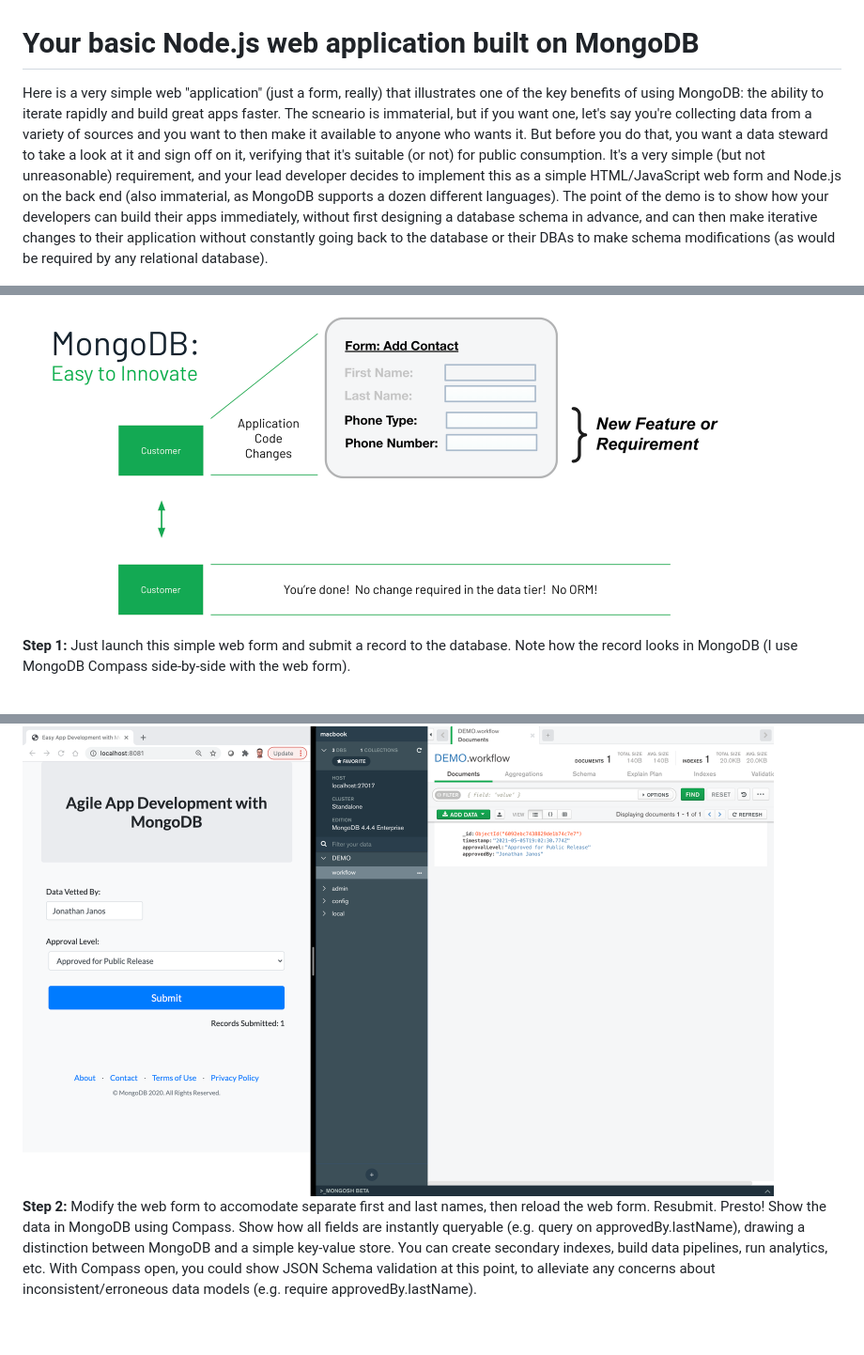
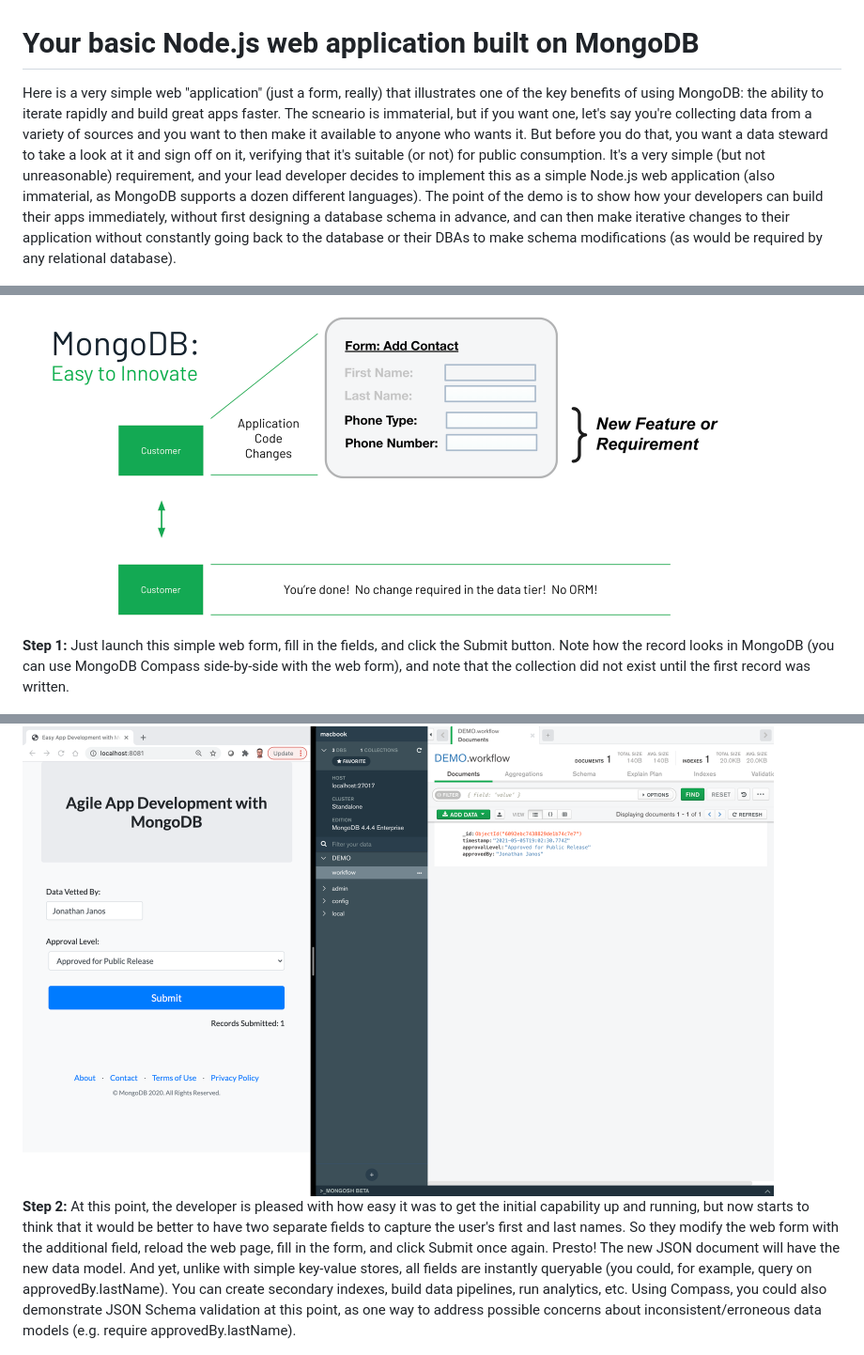
Before and after one commit to janosj/mongodb-web-app, a Markdown page: README.md, 3 parts joined by grey strips. Shown at 94% size. Rendered like a GitHub page; blank space fills up the shorter version.

Commit message:
minor text revisions

```diff
--- a/README.md
+++ b/README.md
@@ -1,14 +1,14 @@
 # Your basic Node.js web application built on MongoDB
 
-Here is a very simple web "application" (just a form, really) that illustrates one of the key benefits of using MongoDB: the ability to iterate rapidly and build great apps faster. The scneario is immaterial, but if you want one, let's say you're collecting data from a variety of sources and you want to then make it available to anyone who wants it. But before you do that, you want a data steward to take a look at it and sign off on it, verifying that it's suitable (or not) for public consumption. It's a very simple (but not unreasonable) requirement, and your lead developer decides to implement this as a simple HTML/JavaScript web form and Node.js on the back end (also immaterial, as MongoDB supports a dozen different languages). The point of the demo is to show how your developers can build their apps immediately, without first designing a database schema in advance, and can then make iterative changes to their application without constantly going back to the database or their DBAs to make schema modifications (as would be required by any relational database).
+Here is a very simple web "application" (just a form, really) that illustrates one of the key benefits of using MongoDB: the ability to iterate rapidly and build great apps faster. The scneario is immaterial, but if you want one, let's say you're collecting data from a variety of sources and you want to then make it available to anyone who wants it. But before you do that, you want a data steward to take a look at it and sign off on it, verifying that it's suitable (or not) for public consumption. It's a very simple (but not unreasonable) requirement, and your lead developer decides to implement this as a simple Node.js web application (also immaterial, as MongoDB supports a dozen different languages). The point of the demo is to show how your developers can build their apps immediately, without first designing a database schema in advance, and can then make iterative changes to their application without constantly going back to the database or their DBAs to make schema modifications (as would be required by any relational database).
 
 <img src="images/MongoDB-easy-to-innovate.png" alt="No Backend Changes" width="800"/>
 
-**Step 1:** Just launch this simple web form and submit a record to the database. Note how the record looks in MongoDB (I use MongoDB Compass side-by-side with the web form).
+**Step 1:** Just launch this simple web form, fill in the fields, and click the Submit button. Note how the record looks in MongoDB (you can use MongoDB Compass side-by-side with the web form), and note that the collection did not exist until the first record was written.
 
 <img src="images/simpleApp-first-iteration.png" alt="First Iteration" width="800"/>
 
-**Step 2:** Modify the web form to accomodate separate first and last names, then reload the web form. Resubmit. Presto! Show the data in MongoDB using Compass. Show how all fields are instantly queryable (e.g. query on approvedBy.lastName), drawing a distinction between MongoDB and a simple key-value store. You can create secondary indexes, build data pipelines, run analytics, etc. With Compass open, you could show JSON Schema validation at this point, to alleviate any concerns about inconsistent/erroneous data models (e.g. require approvedBy.lastName).
+**Step 2:** At this point, the developer is pleased with how easy it was to get the initial capability up and running, but now starts to think that it would be better to have two separate fields to capture the user's first and last names. So they modify the web form with the additional field, reload the web page, fill in the form, and click Submit once again. Presto! The new JSON document will have the new data model. And yet, unlike with simple key-value stores, all fields are instantly queryable (you could, for example, query on approvedBy.lastName). You can create secondary indexes, build data pipelines, run analytics, etc. Using Compass, you could also demonstrate JSON Schema validation at this point, as one way to address possible concerns about inconsistent/erroneous data models (e.g. require approvedBy.lastName).
 
 <img src="images/simpleApp-second-iteration.png" alt="Second Iteration" width="800"/>
 
```
